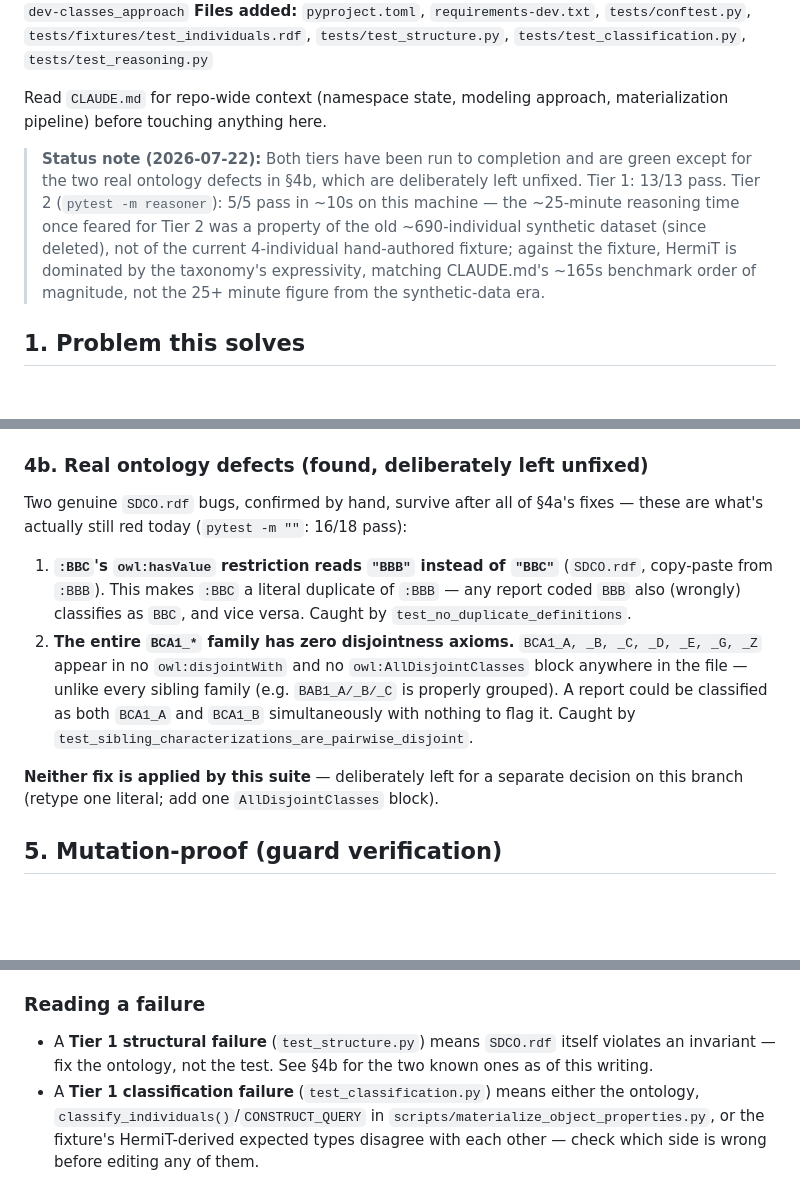
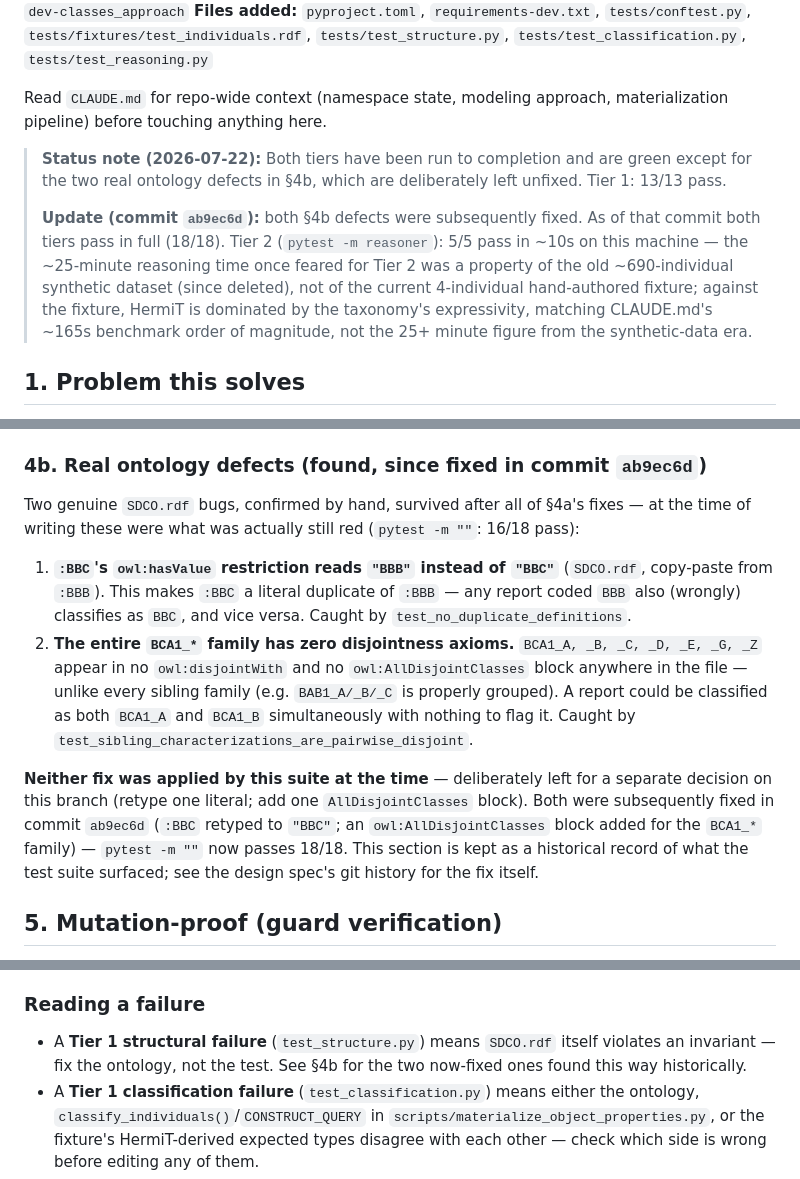
Before and after one commit to l-jamora/sdco, a Markdown page: docs/design-specs/SDCO_Testing_Suite_Design_Spec.md, 3 parts joined by grey strips. Rendered like a GitHub page; blank space fills up the shorter version.

```diff
--- a/docs/design-specs/SDCO_Testing_Suite_Design_Spec.md
+++ b/docs/design-specs/SDCO_Testing_Suite_Design_Spec.md
@@ -6,7 +6,9 @@
 
 Read `CLAUDE.md` for repo-wide context (namespace state, modeling approach, materialization pipeline) before touching anything here.
 
-> **Status note (2026-07-22):** Both tiers have been run to completion and are green except for the two real ontology defects in §4b, which are deliberately left unfixed. Tier 1: 13/13 pass. Tier 2 (`pytest -m reasoner`): 5/5 pass in ~10s on this machine — the ~25-minute reasoning time once feared for Tier 2 was a property of the old ~690-individual synthetic dataset (since deleted), not of the current 4-individual hand-authored fixture; against the fixture, HermiT is dominated by the taxonomy's expressivity, matching CLAUDE.md's ~165s benchmark order of magnitude, not the 25+ minute figure from the synthetic-data era.
+> **Status note (2026-07-22):** Both tiers have been run to completion and are green except for the two real ontology defects in §4b, which are deliberately left unfixed. Tier 1: 13/13 pass.
+>
+> **Update (commit `ab9ec6d`):** both §4b defects were subsequently fixed. As of that commit both tiers pass in full (18/18). Tier 2 (`pytest -m reasoner`): 5/5 pass in ~10s on this machine — the ~25-minute reasoning time once feared for Tier 2 was a property of the old ~690-individual synthetic dataset (since deleted), not of the current 4-individual hand-authored fixture; against the fixture, HermiT is dominated by the taxonomy's expressivity, matching CLAUDE.md's ~165s benchmark order of magnitude, not the 25+ minute figure from the synthetic-data era.
 
 ## 1. Problem this solves
 
@@ -148,14 +150,14 @@ Once the suite was actually run against current `SDCO.rdf` (rather than designed
 6. **`owlready2.sync_reasoner(..., world=world)`** — a keyword the installed `owlready2` 0.51 doesn't accept (it's positional). Fixed to `sync_reasoner(world, infer_property_values=True)`.
 7. **Blank node embedded as `f"<{group}>"` in a second SPARQL query** (`test_reasoning.py`'s poisoned-pair helpers) — produces a syntactically valid but semantically meaningless IRI instead of blank-node syntax, so the follow-up query silently matched zero rows. Fixed to `group.n3()`.
 
-### 4b. Real ontology defects (found, deliberately left unfixed)
+### 4b. Real ontology defects (found, since fixed in commit `ab9ec6d`)
 
-Two genuine `SDCO.rdf` bugs, confirmed by hand, survive after all of §4a's fixes — these are what's actually still red today (`pytest -m ""`: 16/18 pass):
+Two genuine `SDCO.rdf` bugs, confirmed by hand, survived after all of §4a's fixes — at the time of writing these were what was actually still red (`pytest -m ""`: 16/18 pass):
 
 1. **`:BBC`'s `owl:hasValue` restriction reads `"BBB"` instead of `"BBC"`** (`SDCO.rdf`, copy-paste from `:BBB`). This makes `:BBC` a literal duplicate of `:BBB` — any report coded `BBB` also (wrongly) classifies as `BBC`, and vice versa. Caught by `test_no_duplicate_definitions`.
 2. **The entire `BCA1_*` family has zero disjointness axioms.** `BCA1_A, _B, _C, _D, _E, _G, _Z` appear in no `owl:disjointWith` and no `owl:AllDisjointClasses` block anywhere in the file — unlike every sibling family (e.g. `BAB1_A/_B/_C` is properly grouped). A report could be classified as both `BCA1_A` and `BCA1_B` simultaneously with nothing to flag it. Caught by `test_sibling_characterizations_are_pairwise_disjoint`.
 
-**Neither fix is applied by this suite** — deliberately left for a separate decision on this branch (retype one literal; add one `AllDisjointClasses` block).
+**Neither fix was applied by this suite at the time** — deliberately left for a separate decision on this branch (retype one literal; add one `AllDisjointClasses` block). Both were subsequently fixed in commit `ab9ec6d` (`:BBC` retyped to `"BBC"`; an `owl:AllDisjointClasses` block added for the `BCA1_*` family) — `pytest -m ""` now passes 18/18. This section is kept as a historical record of what the test suite surfaced; see the design spec's git history for the fix itself.
 
 ## 5. Mutation-proof (guard verification)
 
@@ -197,7 +199,7 @@ Tier 2 (5 tests) runs in ~10 seconds on this machine against the current 4-indiv
 
 ### Reading a failure
 
-- A **Tier 1 structural failure** (`test_structure.py`) means `SDCO.rdf` itself violates an invariant — fix the ontology, not the test. See §4b for the two known ones as of this writing.
+- A **Tier 1 structural failure** (`test_structure.py`) means `SDCO.rdf` itself violates an invariant — fix the ontology, not the test. See §4b for the two now-fixed ones found this way historically.
 - A **Tier 1 classification failure** (`test_classification.py`) means either the ontology, `classify_individuals()`/`CONSTRUCT_QUERY` in `scripts/materialize_object_properties.py`, or the fixture's HermiT-derived expected types disagree with each other — check which side is wrong before editing any of them.
 - A **Tier 2 failure** means HermiT disagrees with the fast path, or the ontology is actually inconsistent/incoherent under full DL semantics even though the fast-path forward chainer didn't notice (the fast path only pattern-matches `equivalentClass`; it has no notion of disjointness or consistency at all).
 
```
Also changed, not shown: other parts of docs/design-specs/SDCO_Testing_Suite_Design_Spec.md (+1 -1 lines), CLAUDE.md (+4 -4 lines).
